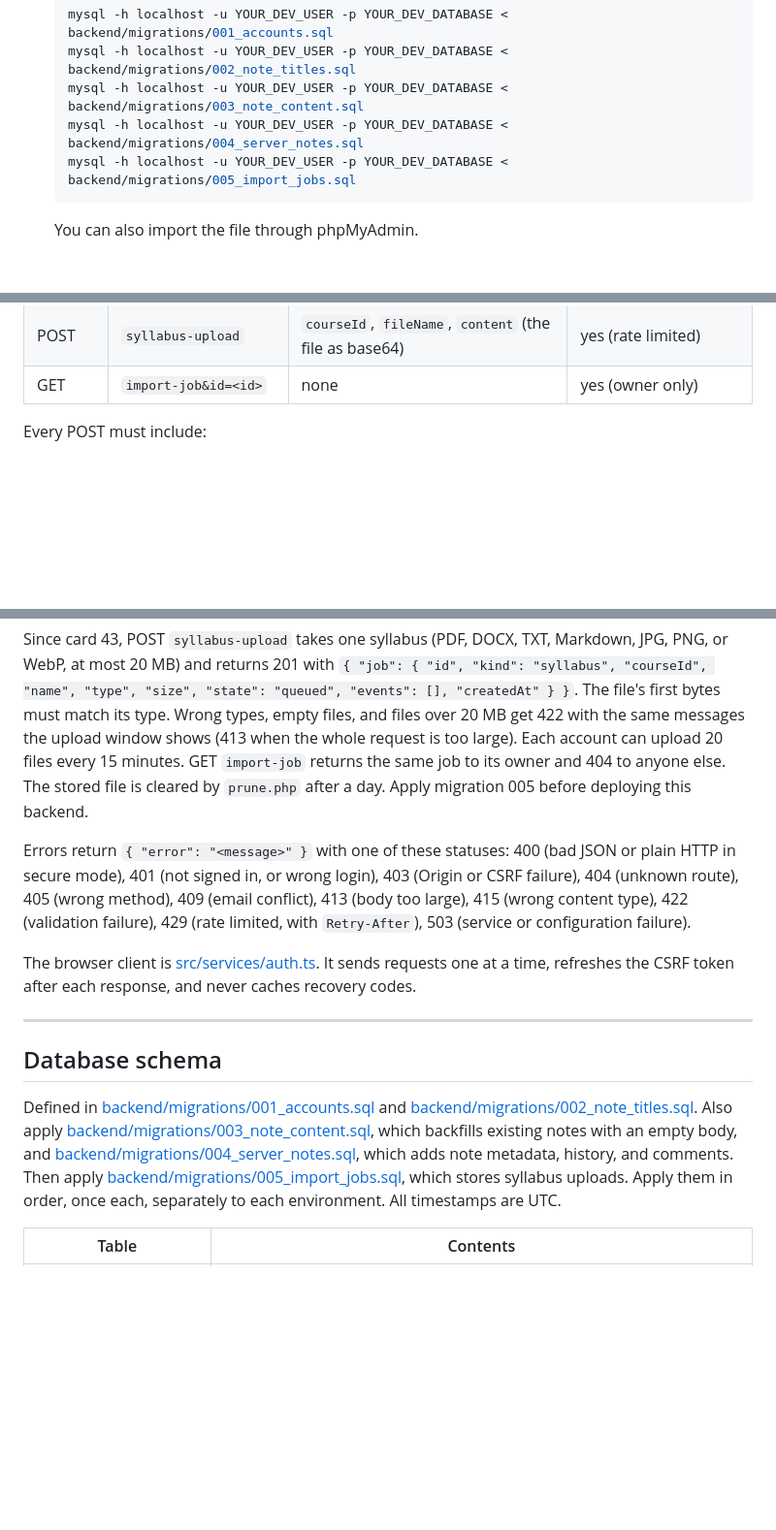
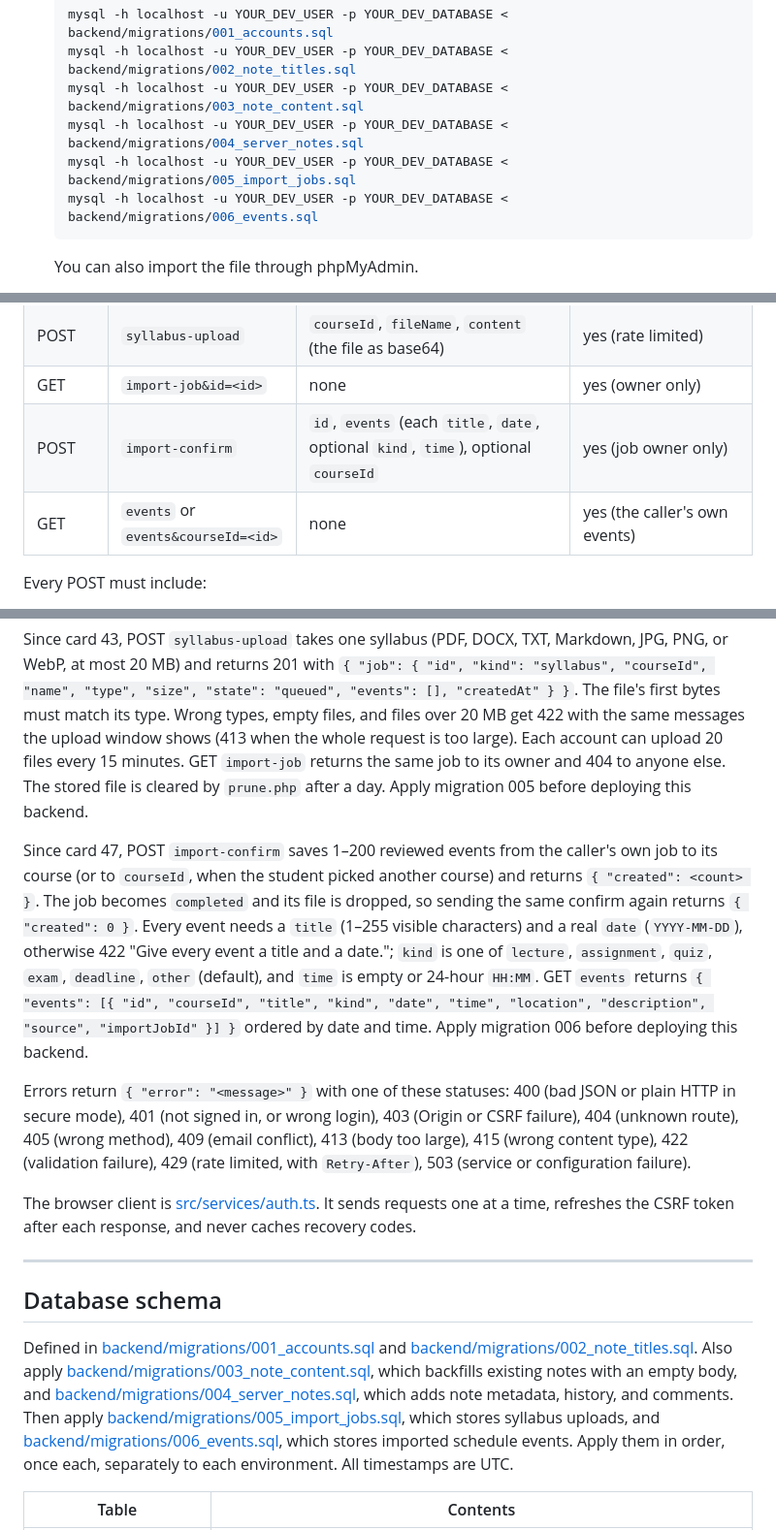
Before and after one commit to cse442-software-engineering-ub/f26-semester-project-sinchi5, a Markdown page: README.md, 3 parts joined by grey strips. Shown at 97% size. GitHub-like rendering; blank space fills up the shorter version.

Commit message:
Document saving reviewed events for onboarding
Card 47: the README didn't describe how reviewed syllabus events reach
the schedule. It now lists import-confirm and events with their bodies,
the repeat-safe behavior, the validation messages, migration 006, and
the events table.

Co-Authored-By: Claude Opus 5.5 <noreply@anthropic.com>

````diff
--- a/README.md
+++ b/README.md
@@ -112,6 +112,7 @@ You need PHP 8 with `pdo_mysql`, and a local MySQL or MariaDB server (XAMPP work
    mysql -h localhost -u YOUR_DEV_USER -p YOUR_DEV_DATABASE < backend/migrations/003_note_content.sql
    mysql -h localhost -u YOUR_DEV_USER -p YOUR_DEV_DATABASE < backend/migrations/004_server_notes.sql
    mysql -h localhost -u YOUR_DEV_USER -p YOUR_DEV_DATABASE < backend/migrations/005_import_jobs.sql
+   mysql -h localhost -u YOUR_DEV_USER -p YOUR_DEV_DATABASE < backend/migrations/006_events.sql
    ```
 
    You can also import the file through phpMyAdmin.
@@ -200,6 +201,8 @@ The API has a single entry point, `api/index.php?route=<name>`. Every response i
 | POST | `note-delete` | `id` | yes (owner only) |
 | POST | `syllabus-upload` | `courseId`, `fileName`, `content` (the file as base64) | yes (rate limited) |
 | GET | `import-job&id=<id>` | none | yes (owner only) |
+| POST | `import-confirm` | `id`, `events` (each `title`, `date`, optional `kind`, `time`), optional `courseId` | yes (job owner only) |
+| GET | `events` or `events&courseId=<id>` | none | yes (the caller's own events) |
 
 Every POST must include:
 - `Content-Type: application/json` (body at most 8 KB, except `syllabus-upload`)
@@ -226,6 +229,8 @@ Since task 120, signed-in accounts use these routes for every note through [src/
 
 Since card 43, POST `syllabus-upload` takes one syllabus (PDF, DOCX, TXT, Markdown, JPG, PNG, or WebP, at most 20 MB) and returns 201 with `{ "job": { "id", "kind": "syllabus", "courseId", "name", "type", "size", "state": "queued", "events": [], "createdAt" } }`. The file's first bytes must match its type. Wrong types, empty files, and files over 20 MB get 422 with the same messages the upload window shows (413 when the whole request is too large). Each account can upload 20 files every 15 minutes. GET `import-job` returns the same job to its owner and 404 to anyone else. The stored file is cleared by `prune.php` after a day. Apply migration 005 before deploying this backend.
 
+Since card 47, POST `import-confirm` saves 1–200 reviewed events from the caller's own job to its course (or to `courseId`, when the student picked another course) and returns `{ "created": <count> }`. The job becomes `completed` and its file is dropped, so sending the same confirm again returns `{ "created": 0 }`. Every event needs a `title` (1–255 visible characters) and a real `date` (`YYYY-MM-DD`), otherwise 422 "Give every event a title and a date."; `kind` is one of `lecture`, `assignment`, `quiz`, `exam`, `deadline`, `other` (default), and `time` is empty or 24-hour `HH:MM`. GET `events` returns `{ "events": [{ "id", "courseId", "title", "kind", "date", "time", "location", "description", "source", "importJobId" }] }` ordered by date and time. Apply migration 006 before deploying this backend.
+
 Errors return `{ "error": "<message>" }` with one of these statuses: 400 (bad JSON or plain HTTP in secure mode), 401 (not signed in, or wrong login), 403 (Origin or CSRF failure), 404 (unknown route), 405 (wrong method), 409 (email conflict), 413 (body too large), 415 (wrong content type), 422 (validation failure), 429 (rate limited, with `Retry-After`), 503 (service or configuration failure).
 
 The browser client is [src/services/auth.ts](src/services/auth.ts). It sends requests one at a time, refreshes the CSRF token after each response, and never caches recovery codes.
@@ -234,7 +239,7 @@ The browser client is [src/services/auth.ts](src/services/auth.ts). It sends req
 
 ## Database schema
 
-Defined in [backend/migrations/001_accounts.sql](backend/migrations/001_accounts.sql) and [backend/migrations/002_note_titles.sql](backend/migrations/002_note_titles.sql). Also apply [backend/migrations/003_note_content.sql](backend/migrations/003_note_content.sql), which backfills existing notes with an empty body, and [backend/migrations/004_server_notes.sql](backend/migrations/004_server_notes.sql), which adds note metadata, history, and comments. Then apply [backend/migrations/005_import_jobs.sql](backend/migrations/005_import_jobs.sql), which stores syllabus uploads. Apply them in order, once each, separately to each environment. All timestamps are UTC.
+Defined in [backend/migrations/001_accounts.sql](backend/migrations/001_accounts.sql) and [backend/migrations/002_note_titles.sql](backend/migrations/002_note_titles.sql). Also apply [backend/migrations/003_note_content.sql](backend/migrations/003_note_content.sql), which backfills existing notes with an empty body, and [backend/migrations/004_server_notes.sql](backend/migrations/004_server_notes.sql), which adds note metadata, history, and comments. Then apply [backend/migrations/005_import_jobs.sql](backend/migrations/005_import_jobs.sql), which stores syllabus uploads, and [backend/migrations/006_events.sql](backend/migrations/006_events.sql), which stores imported schedule events. Apply them in order, once each, separately to each environment. All timestamps are UTC.
 
 | Table | Contents |
 | --- | --- |
````
Also changed, not shown: other parts of README.md (+1 -0 lines).
